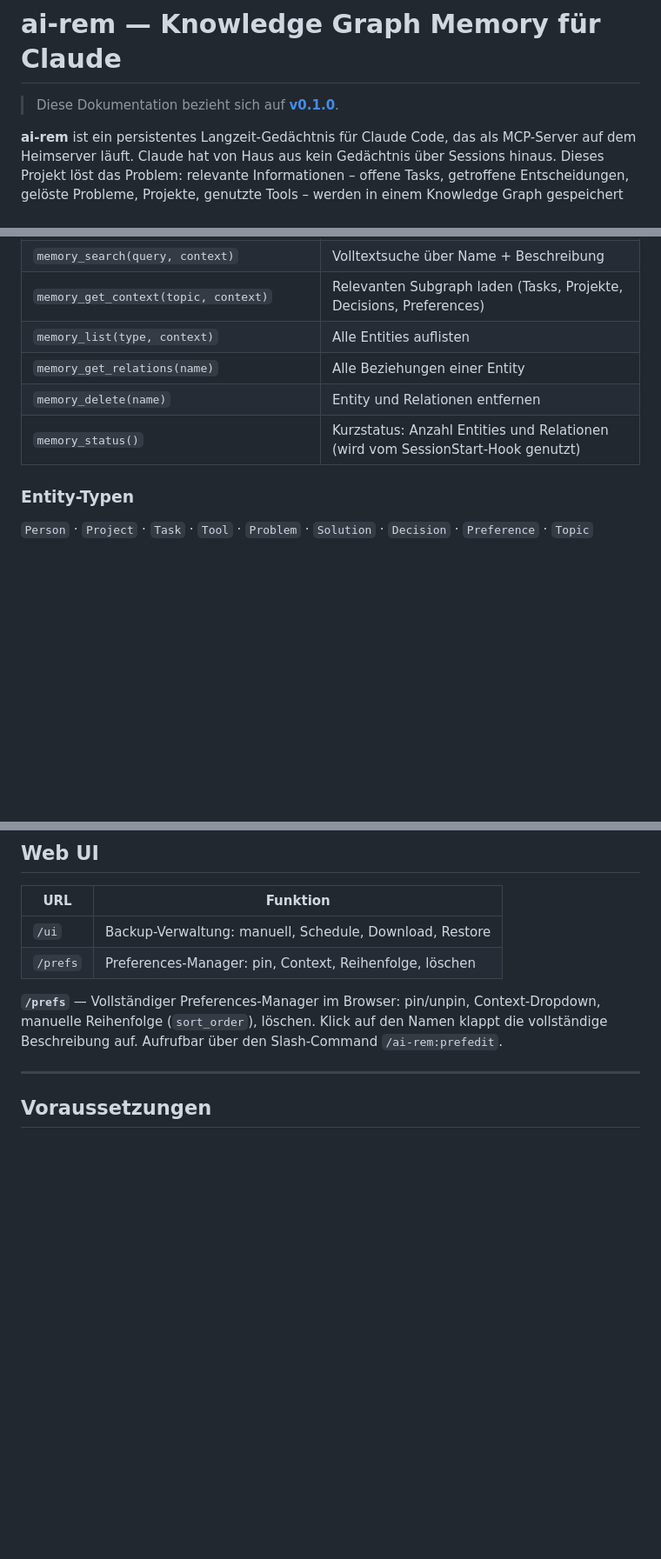
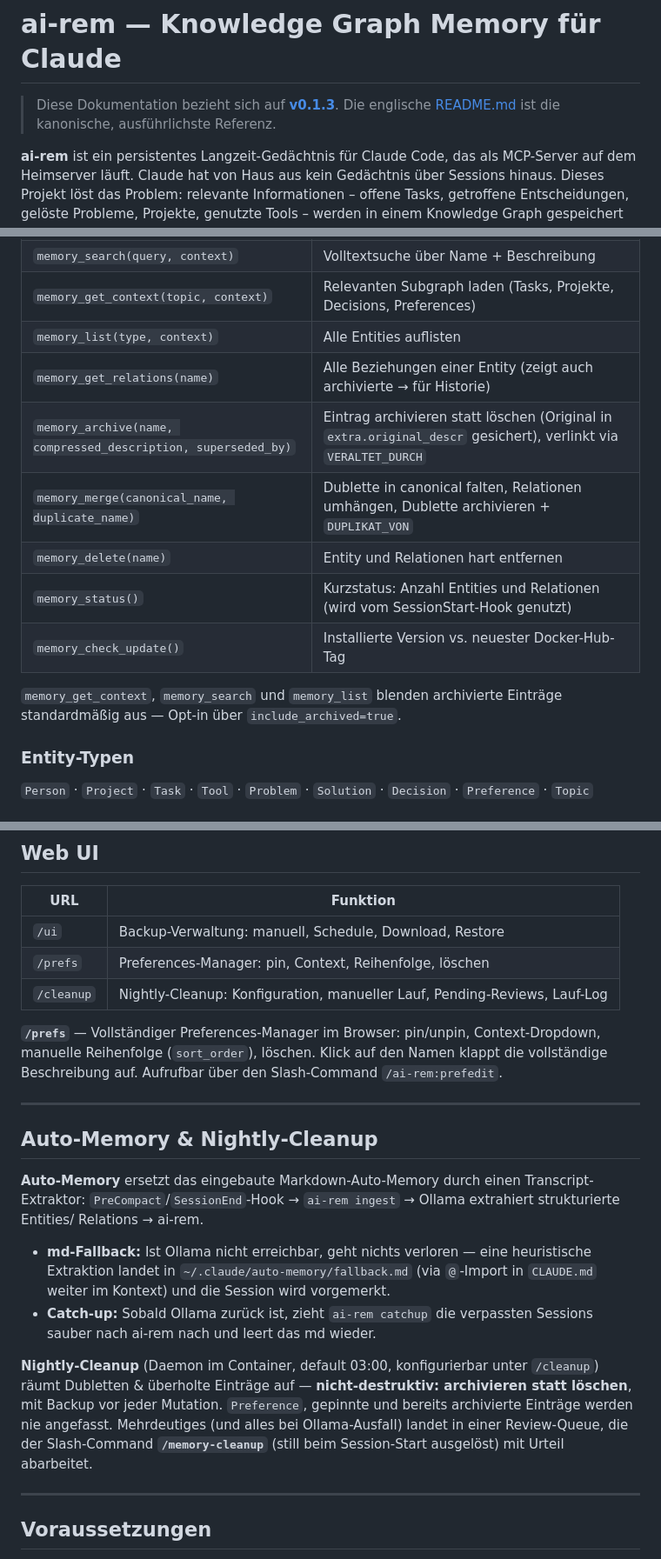
Before and after one commit to markus7h/ai-rem, a Markdown page: README.de.md, 3 parts joined by grey strips. Shown at 87% size. GitHub-like rendering; blank space fills up the shorter version.

Commit message:
docs: README.de auf v0.1.3 (Auto-Memory, Fallback/Catch-up, Nightly-Cleanup, neue Tools)
Co-Authored-By: Claude Opus 4.8 <noreply@anthropic.com>

```diff
--- a/README.de.md
+++ b/README.de.md
@@ -1,6 +1,7 @@
 # ai-rem — Knowledge Graph Memory für Claude
 
-> Diese Dokumentation bezieht sich auf **[v0.1.0](https://github.com/markus7h/ai-rem/releases/tag/v0.1.0)**.
+> Diese Dokumentation bezieht sich auf **[v0.1.3](https://github.com/markus7h/ai-rem/releases/tag/v0.1.3)**.
+> Die englische [README.md](README.md) ist die kanonische, ausführlichste Referenz.
 
 **ai-rem** ist ein persistentes Langzeit-Gedächtnis für Claude Code, das als MCP-Server auf dem Heimserver läuft.
 Claude hat von Haus aus kein Gedächtnis über Sessions hinaus. Dieses Projekt löst das Problem: relevante Informationen – offene Tasks, getroffene Entscheidungen, gelöste Probleme, Projekte, genutzte Tools – werden in einem Knowledge Graph gespeichert und beim nächsten Gespräch automatisch geladen.
@@ -33,9 +34,14 @@ Claude lädt beim Sitzungsstart via `memory_get_context()` den relevanten Kontex
 | `memory_search(query, context)` | Volltextsuche über Name + Beschreibung |
 | `memory_get_context(topic, context)` | Relevanten Subgraph laden (Tasks, Projekte, Decisions, Preferences) |
 | `memory_list(type, context)` | Alle Entities auflisten |
-| `memory_get_relations(name)` | Alle Beziehungen einer Entity |
-| `memory_delete(name)` | Entity und Relationen entfernen |
+| `memory_get_relations(name)` | Alle Beziehungen einer Entity (zeigt auch archivierte → für Historie) |
+| `memory_archive(name, compressed_description, superseded_by)` | Eintrag archivieren statt löschen (Original in `extra.original_descr` gesichert), verlinkt via `VERALTET_DURCH` |
+| `memory_merge(canonical_name, duplicate_name)` | Dublette in canonical falten, Relationen umhängen, Dublette archivieren + `DUPLIKAT_VON` |
+| `memory_delete(name)` | Entity und Relationen hart entfernen |
 | `memory_status()` | Kurzstatus: Anzahl Entities und Relationen (wird vom SessionStart-Hook genutzt) |
+| `memory_check_update()` | Installierte Version vs. neuester Docker-Hub-Tag |
+
+`memory_get_context`, `memory_search` und `memory_list` blenden archivierte Einträge standardmäßig aus — Opt-in über `include_archived=true`.
 
 ### Entity-Typen
 
@@ -58,8 +64,29 @@ Der Kontext kann per CLAUDE.md gesetzt werden: z.B. `context="work"` für Arbeit
 |---|---|
 | `/ui` | Backup-Verwaltung: manuell, Schedule, Download, Restore |
 | `/prefs` | Preferences-Manager: pin, Context, Reihenfolge, löschen |
+| `/cleanup` | Nightly-Cleanup: Konfiguration, manueller Lauf, Pending-Reviews, Lauf-Log |
 
 **`/prefs`** — Vollständiger Preferences-Manager im Browser: pin/unpin, Context-Dropdown, manuelle Reihenfolge (`sort_order`), löschen. Klick auf den Namen klappt die vollständige Beschreibung auf. Aufrufbar über den Slash-Command `/ai-rem:prefedit`.
+
+---
+
+## Auto-Memory & Nightly-Cleanup
+
+**Auto-Memory** ersetzt das eingebaute Markdown-Auto-Memory durch einen Transcript-Extraktor:
+`PreCompact`/`SessionEnd`-Hook → `ai-rem ingest` → Ollama extrahiert strukturierte Entities/
+Relations → ai-rem.
+
+- **md-Fallback:** Ist Ollama nicht erreichbar, geht nichts verloren — eine heuristische Extraktion
+  landet in `~/.claude/auto-memory/fallback.md` (via `@`-Import in `CLAUDE.md` weiter im Kontext)
+  und die Session wird vorgemerkt.
+- **Catch-up:** Sobald Ollama zurück ist, zieht `ai-rem catchup` die verpassten Sessions sauber nach
+  ai-rem nach und leert das md wieder.
+
+**Nightly-Cleanup** (Daemon im Container, default 03:00, konfigurierbar unter `/cleanup`) räumt
+Dubletten & überholte Einträge auf — **nicht-destruktiv: archivieren statt löschen**, mit Backup vor
+jeder Mutation. `Preference`, gepinnte und bereits archivierte Einträge werden nie angefasst.
+Mehrdeutiges (und alles bei Ollama-Ausfall) landet in einer Review-Queue, die der Slash-Command
+**`/memory-cleanup`** (still beim Session-Start ausgelöst) mit Urteil abarbeitet.
 
 ---
 
```
